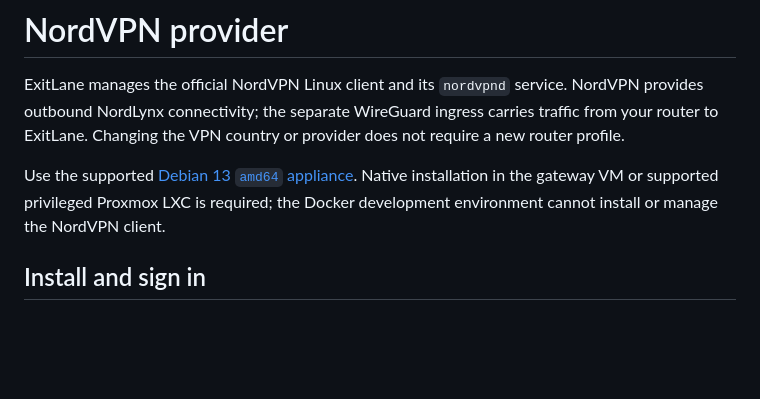
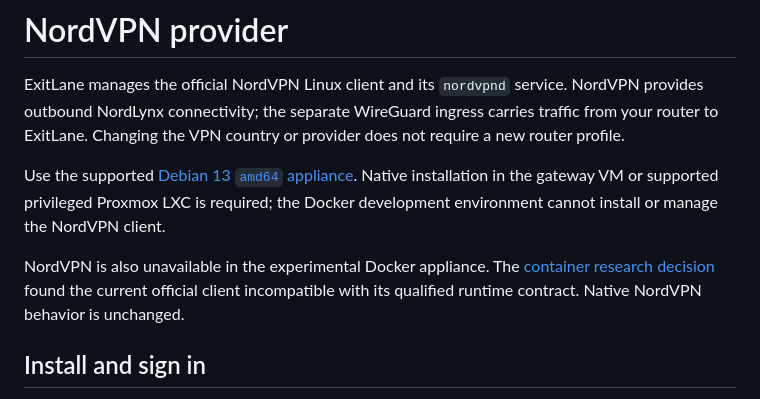
Before and after one commit to kevindraai/exitlane, a Markdown page: docs/nordvpn.md, the part around the change. Rendered like a GitHub page; blank space fills up the shorter version.

Commit message:
docs: record NordVPN container incompatibility decision (#113)

```diff
--- a/docs/nordvpn.md
+++ b/docs/nordvpn.md
@@ -7,6 +7,10 @@ to ExitLane. Changing the VPN country or provider does not require a new router
 Use the supported [Debian 13 `amd64` appliance](deployment.md). Native installation in the gateway
 VM or supported privileged Proxmox LXC is required; the Docker development environment cannot
 install or manage the NordVPN client.
+
+NordVPN is also unavailable in the experimental Docker appliance. The
+[container research decision](nordvpn-container-research.md) found the current official client
+incompatible with its qualified runtime contract. Native NordVPN behavior is unchanged.
 
 ## Install and sign in
 
```
Also changed, not shown: docs/docker-runtime-architecture.md (+13 -8 lines), docs/nordvpn-container-research.md (added, +201 -0 lines).
